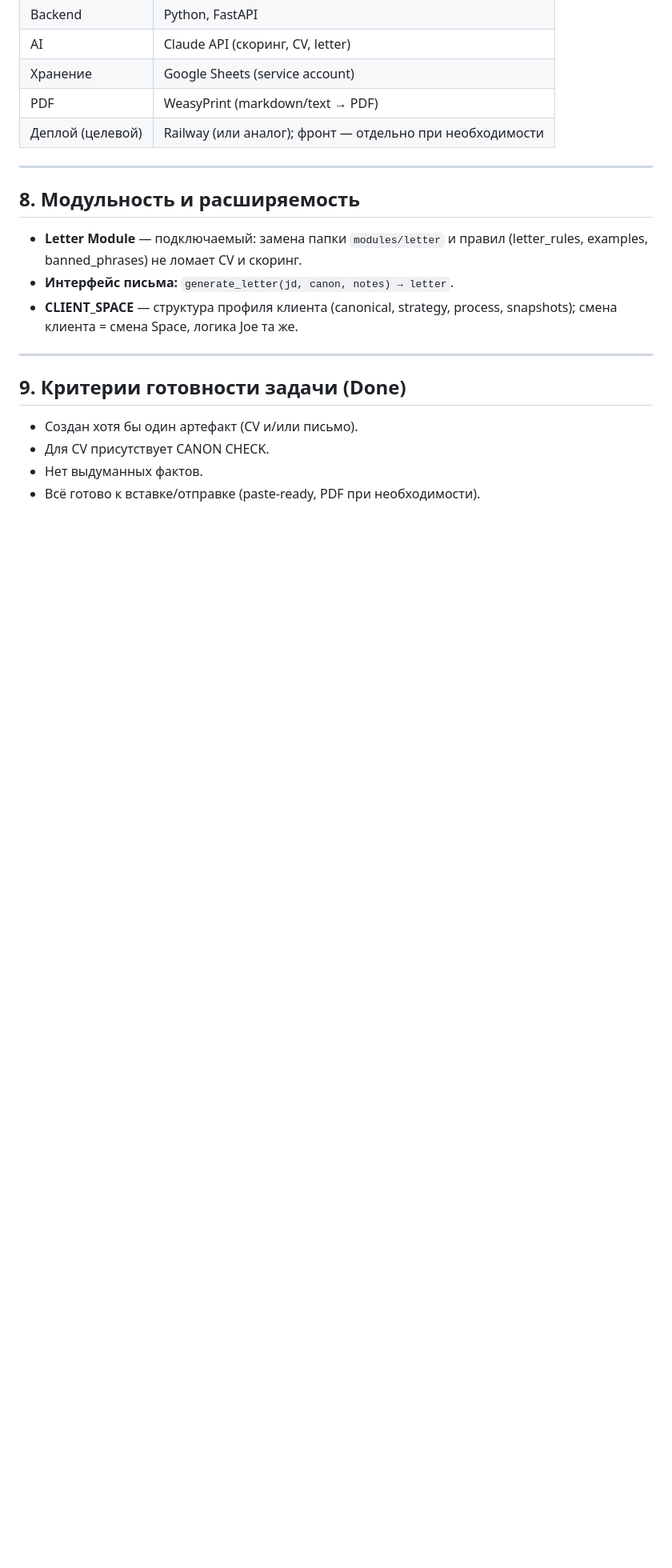
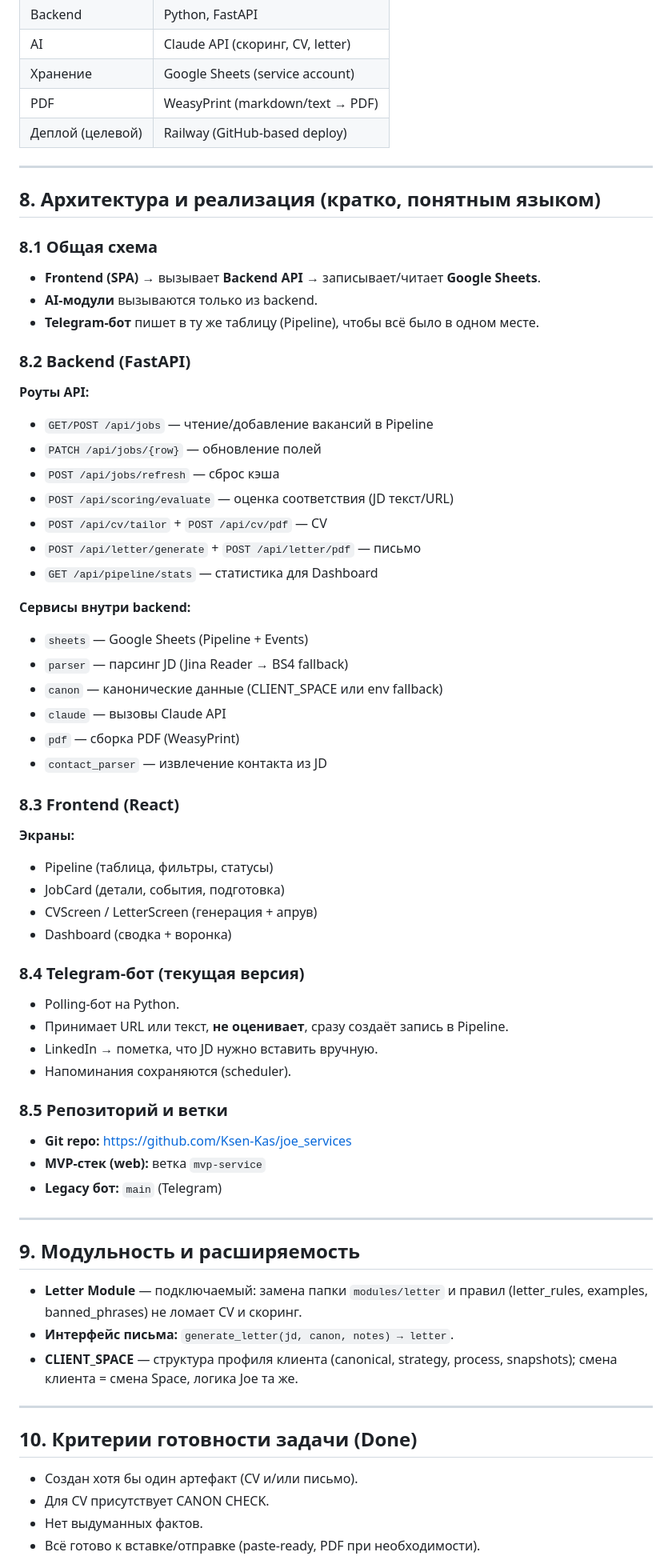
Before and after one commit to Ksen-Kas/blr-board, a Markdown page: docs/JOE_V2_MVP_PRODUCT_DESCRIPTION.md, the part around one of its changes. Shown at 80% size. Drawn GitHub-style; blank space fills up the shorter version.

Commit message:
docs: clarify MVP description and architecture

```diff
--- a/docs/JOE_V2_MVP_PRODUCT_DESCRIPTION.md
+++ b/docs/JOE_V2_MVP_PRODUCT_DESCRIPTION.md
@@ -137,11 +143,56 @@
 | AI | Claude API (скоринг, CV, letter) |
 | Хранение | Google Sheets (service account) |
 | PDF | WeasyPrint (markdown/text → PDF) |
-| Деплой (целевой) | Railway (или аналог); фронт — отдельно при необходимости |
+| Деплой (целевой) | Railway (GitHub-based deploy) |
 
 ---
 
-## 8. Модульность и расширяемость
+## 8. Архитектура и реализация (кратко, понятным языком)
+
+### 8.1 Общая схема
+- **Frontend (SPA)** → вызывает **Backend API** → записывает/читает **Google Sheets**.
+- **AI‑модули** вызываются только из backend.
+- **Telegram‑бот** пишет в ту же таблицу (Pipeline), чтобы всё было в одном месте.
+
+### 8.2 Backend (FastAPI)
+**Роуты API:**
+- `GET/POST /api/jobs` — чтение/добавление вакансий в Pipeline
+- `PATCH /api/jobs/{row}` — обновление полей
+- `POST /api/jobs/refresh` — сброс кэша
+- `POST /api/scoring/evaluate` — оценка соответствия (JD текст/URL)
+- `POST /api/cv/tailor` + `POST /api/cv/pdf` — CV
+- `POST /api/letter/generate` + `POST /api/letter/pdf` — письмо
+- `GET /api/pipeline/stats` — статистика для Dashboard
+
+**Сервисы внутри backend:**
+- `sheets` — Google Sheets (Pipeline + Events)
+- `parser` — парсинг JD (Jina Reader → BS4 fallback)
+- `canon` — канонические данные (CLIENT_SPACE или env fallback)
+- `claude` — вызовы Claude API
+- `pdf` — сборка PDF (WeasyPrint)
+- `contact_parser` — извлечение контакта из JD
+
+### 8.3 Frontend (React)
+**Экраны:**
+- Pipeline (таблица, фильтры, статусы)
+- JobCard (детали, события, подготовка)
+- CVScreen / LetterScreen (генерация + апрув)
+- Dashboard (сводка + воронка)
+
+### 8.4 Telegram‑бот (текущая версия)
+- Polling‑бот на Python.
+- Принимает URL или текст, **не оценивает**, сразу создаёт запись в Pipeline.
+- LinkedIn → пометка, что JD нужно вставить вручную.
+- Напоминания сохраняются (scheduler).
+
+### 8.5 Репозиторий и ветки
+- **Git repo:** https://github.com/Ksen-Kas/joe_services
+- **MVP‑стек (web):** ветка `mvp-service`
+- **Legacy бот:** `main` (Telegram)
+
+---
+
+## 9. Модульность и расширяемость
 
 - **Letter Module** — подключаемый: замена папки `modules/letter` и правил (letter_rules, examples, banned_phrases) не ломает CV и скоринг.
 - **Интерфейс письма:** `generate_letter(jd, canon, notes) → letter`.
@@ -149,7 +200,7 @@
 
 ---
 
-## 9. Критерии готовности задачи (Done)
+## 10. Критерии готовности задачи (Done)
 
 - Создан хотя бы один артефакт (CV и/или письмо).
 - Для CV присутствует CANON CHECK.
```
Also changed, not shown: other parts of docs/JOE_V2_MVP_PRODUCT_DESCRIPTION.md (+11 -5 lines), PROGRESS.md (+1 -0 lines).
